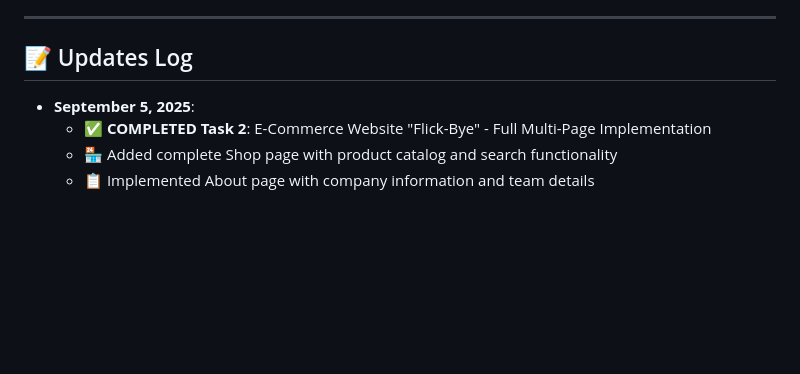
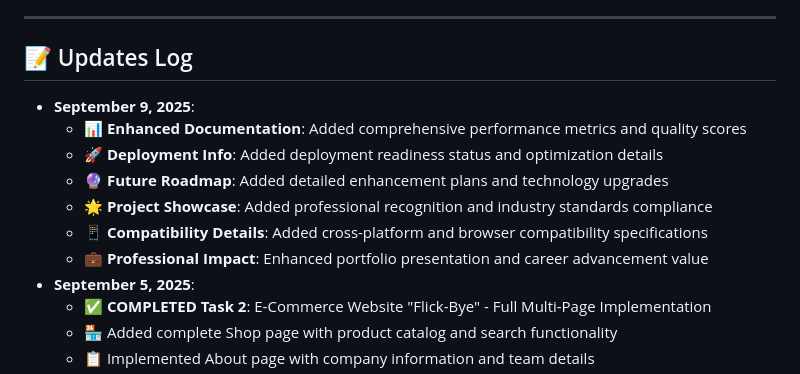
Before and after one commit to XHLEIK/InternPe-Internship-Tasks, a Markdown page: README.md, the part around one of its changes. Rendered like a GitHub page; blank space fills up the shorter version.

```diff
--- a/README.md
+++ b/README.md
@@ -344,6 +344,13 @@ Made with ❤️ during InternPe Internship
 
 ## 📝 Updates Log
 
+- **September 9, 2025**:
+  - 📊 **Enhanced Documentation**: Added comprehensive performance metrics and quality scores
+  - 🚀 **Deployment Info**: Added deployment readiness status and optimization details
+  - 🔮 **Future Roadmap**: Added detailed enhancement plans and technology upgrades
+  - 🌟 **Project Showcase**: Added professional recognition and industry standards compliance
+  - 📱 **Compatibility Details**: Added cross-platform and browser compatibility specifications
+  - 💼 **Professional Impact**: Enhanced portfolio presentation and career advancement value
 - **September 5, 2025**:
   - ✅ **COMPLETED Task 2**: E-Commerce Website "Flick-Bye" - Full Multi-Page Implementation
   - 🏪 Added complete Shop page with product catalog and search functionality
```
Also changed, not shown: other parts of README.md (+1 -1 lines).
